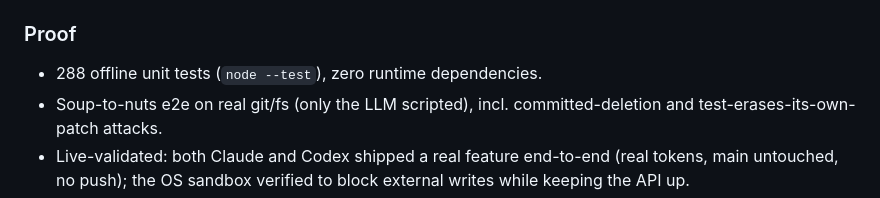
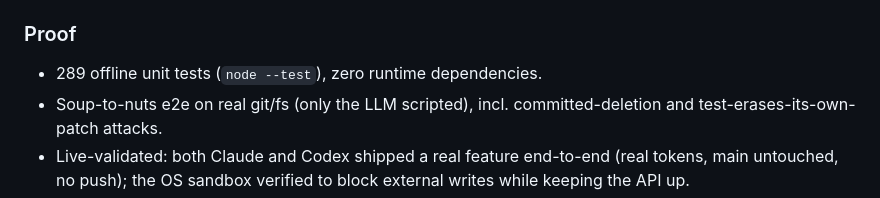
Before and after one commit to angusbuilds/ghost-type, a Markdown page: CHANGELOG.md, the part around the change. GitHub-like rendering.

Commit message:
docs: sync test count (289)
Co-Authored-By: Claude Opus 4.8 <noreply@anthropic.com>

```diff
--- a/CHANGELOG.md
+++ b/CHANGELOG.md
@@ -113,7 +113,7 @@ next prompt in the owner's voice, driven from a CLI or a native menu-bar app.
 - **Newline-in-filename** paths snapshot via NUL-delimited `update-index -z --index-info`.
 
 ### Proof
-- 288 offline unit tests (`node --test`), zero runtime dependencies.
+- 289 offline unit tests (`node --test`), zero runtime dependencies.
 - Soup-to-nuts e2e on real git/fs (only the LLM scripted), incl. committed-deletion and
   test-erases-its-own-patch attacks.
 - Live-validated: both Claude and Codex shipped a real feature end-to-end (real tokens, main
```
Also changed, not shown: README.md (+3 -3 lines).
